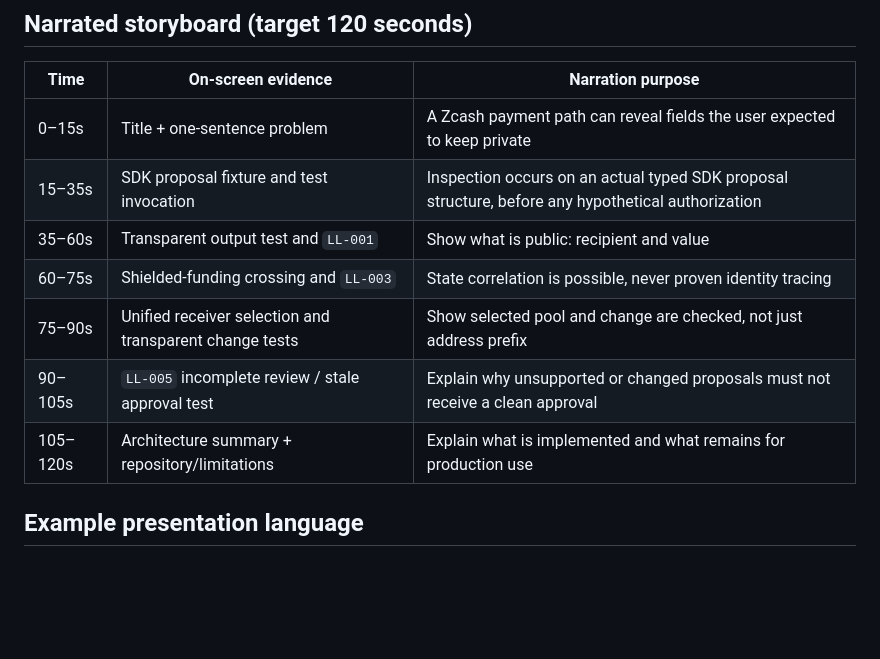
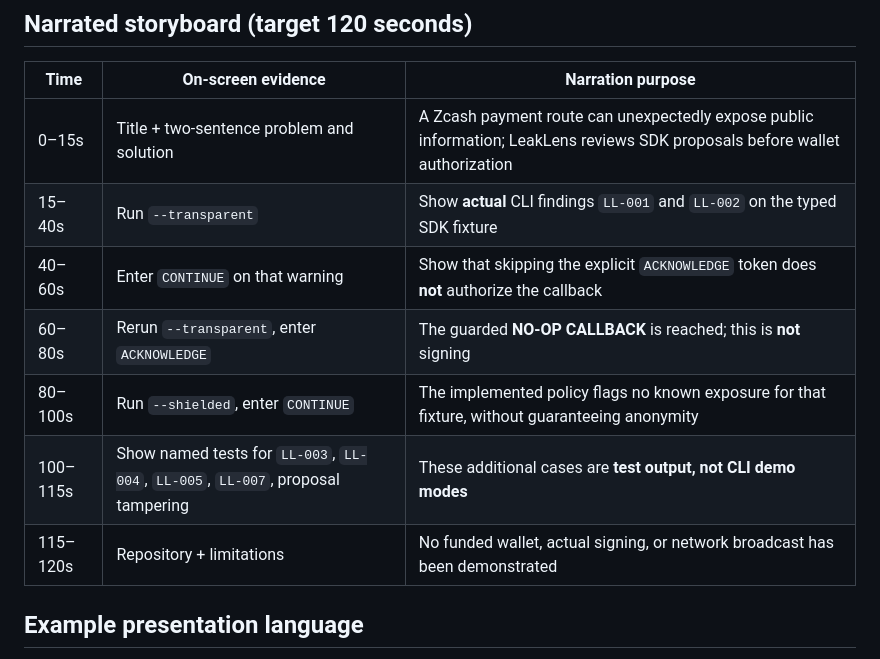
Before and after one commit to Ay-obami/LeakLens, a Markdown page: docs/demo.md, the part around the change. Drawn GitHub-style; blank space fills up the shorter version.

Commit message:
docs: align video sequence with exercised CLI modes

```diff
--- a/docs/demo.md
+++ b/docs/demo.md
@@ -14,13 +14,13 @@
 
 | Time | On-screen evidence | Narration purpose |
 |---|---|---|
-| 0–15s | Title + one-sentence problem | A Zcash payment path can reveal fields the user expected to keep private |
-| 15–35s | SDK proposal fixture and test invocation | Inspection occurs on an actual typed SDK proposal structure, before any hypothetical authorization |
-| 35–60s | Transparent output test and `LL-001` | Show what is public: recipient and value |
-| 60–75s | Shielded-funding crossing and `LL-003` | State correlation is possible, never proven identity tracing |
-| 75–90s | Unified receiver selection and transparent change tests | Show selected pool and change are checked, not just address prefix |
-| 90–105s | `LL-005` incomplete review / stale approval test | Explain why unsupported or changed proposals must not receive a clean approval |
-| 105–120s | Architecture summary + repository/limitations | Explain what is implemented and what remains for production use |
+| 0–15s | Title + two-sentence problem and solution | A Zcash payment route can unexpectedly expose public information; LeakLens reviews SDK proposals before wallet authorization |
+| 15–40s | Run `--transparent` | Show **actual** CLI findings `LL-001` and `LL-002` on the typed SDK fixture |
+| 40–60s | Enter `CONTINUE` on that warning | Show that skipping the explicit `ACKNOWLEDGE` token does **not** authorize the callback |
+| 60–80s | Rerun `--transparent`, enter `ACKNOWLEDGE` | The guarded **NO-OP CALLBACK** is reached; this is **not** signing |
+| 80–100s | Run `--shielded`, enter `CONTINUE` | The implemented policy flags no known exposure for that fixture, without guaranteeing anonymity |
+| 100–115s | Show named tests for `LL-003`, `LL-004`, `LL-005`, `LL-007`, proposal tampering | These additional cases are **test output, not CLI demo modes** |
+| 115–120s | Repository + limitations | No funded wallet, actual signing, or network broadcast has been demonstrated |
 
 ## Example presentation language
 
```
